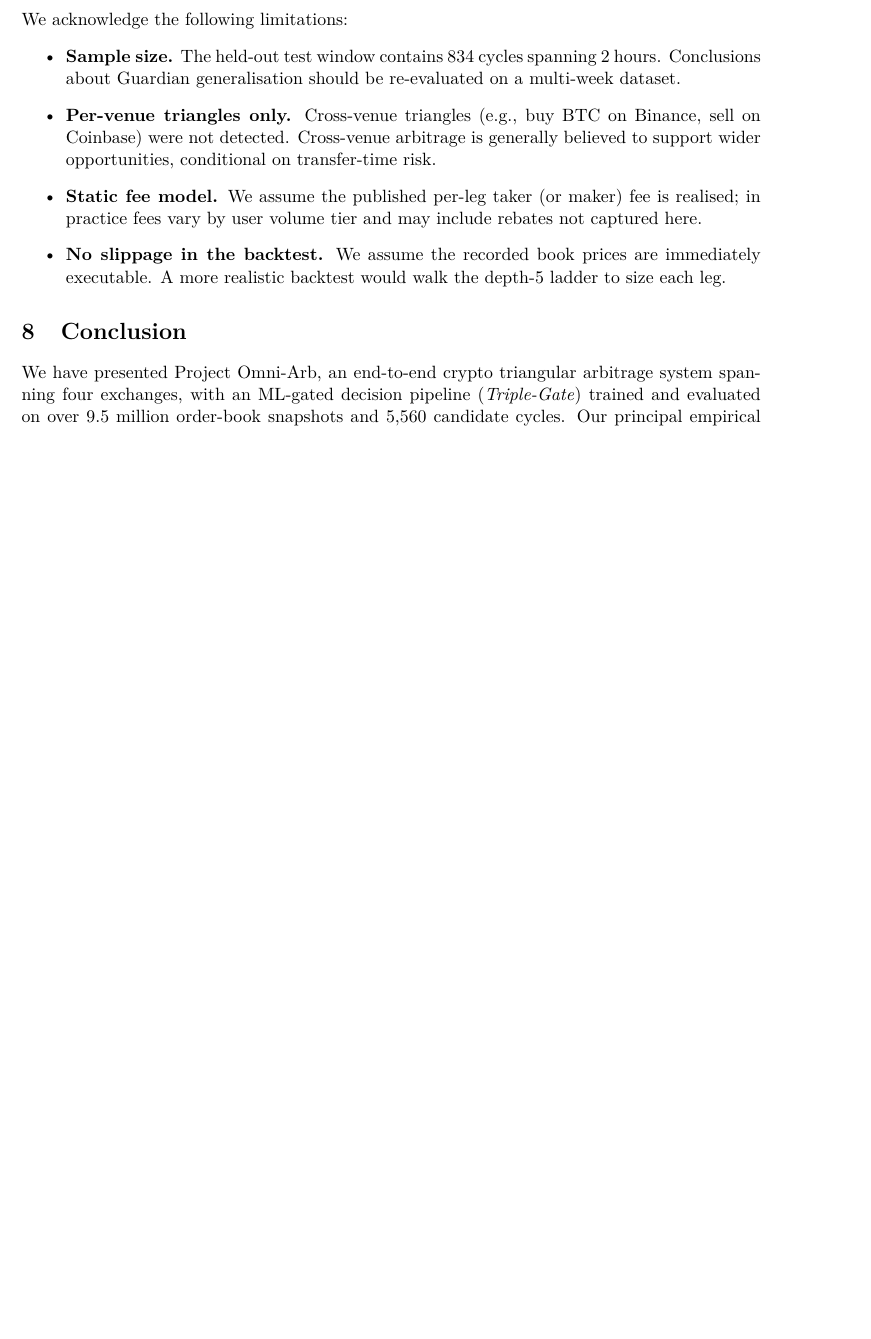
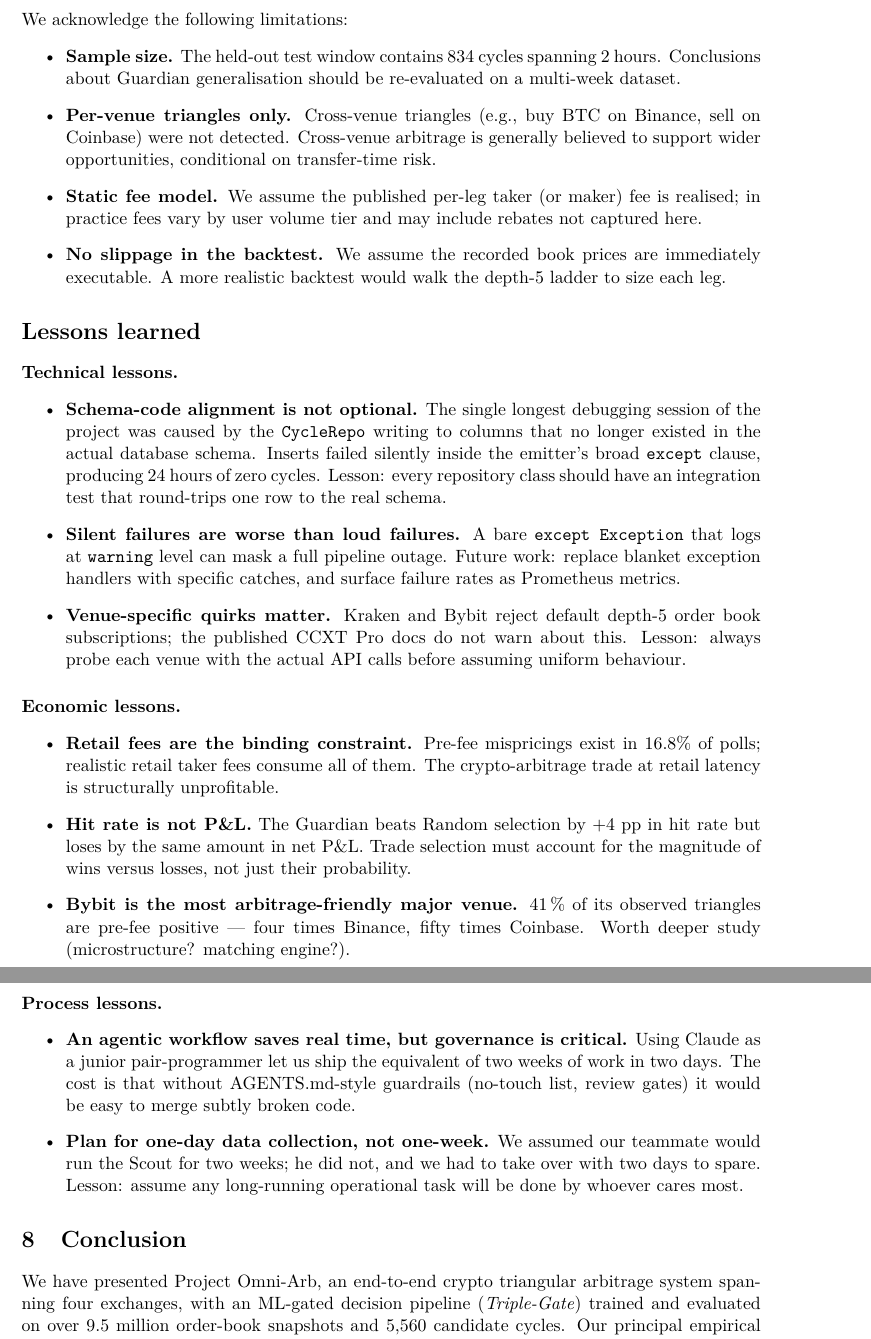
Before and after one commit to edoardopraderio23/CRYPTO-ABRITRAGE-TRADING-BOT, a LaTeX paper (report/main.tex): part of page 7 of 8 before the commit and two parts of pages 7 and 8 of 9 after it, the two joined at a grey line, cut so that both start at the same text, the shorter picture padded with empty space. Compiled offline with pdfLaTeX.

Commit message:
docs: add AI acknowledgment and lessons learned sections (Tasks 1 & 3)

```diff
--- a/report/main.tex
+++ b/report/main.tex
@@ -270,3 +270,52 @@ We acknowledge the following limitations:
 \end{itemize}
 
 % ---------------------------------------------------------------------------
+
+% ---------------------------------------------------------------------------
+\section*{Lessons learned}
+
+\paragraph{Technical lessons.}
+\begin{itemize}
+    \item \textbf{Schema-code alignment is not optional.} The single longest debugging
+          session of the project was caused by the \texttt{CycleRepo} writing to
+          columns that no longer existed in the actual database schema. Inserts
+          failed silently inside the emitter's broad \texttt{except} clause, producing
+          24 hours of zero cycles. Lesson: every repository class should have
+          an integration test that round-trips one row to the real schema.
+    \item \textbf{Silent failures are worse than loud failures.} A bare
+          \texttt{except Exception} that logs at \texttt{warning} level can mask a
+          full pipeline outage. Future work: replace blanket exception handlers
+          with specific catches, and surface failure rates as Prometheus metrics.
+    \item \textbf{Venue-specific quirks matter.} Kraken and Bybit reject default
+          depth-5 order book subscriptions; the published CCXT Pro docs do not
+          warn about this. Lesson: always probe each venue with the actual API
+          calls before assuming uniform behaviour.
+\end{itemize}
+
+\paragraph{Economic lessons.}
+\begin{itemize}
+    \item \textbf{Retail fees are the binding constraint.} Pre-fee mispricings
+          exist in 16.8\% of polls; realistic retail taker fees consume all of
+          them. The crypto-arbitrage trade at retail latency is structurally
+          unprofitable.
+    \item \textbf{Hit rate is not P\&L.} The Guardian beats Random selection by
+          +4 pp in hit rate but loses by the same amount in net P\&L. Trade
+          selection must account for the magnitude of wins versus losses, not
+          just their probability.
+    \item \textbf{Bybit is the most arbitrage-friendly major venue.} 41\,\% of its
+          observed triangles are pre-fee positive --- four times Binance, fifty
+          times Coinbase. Worth deeper study (microstructure? matching engine?).
+\end{itemize}
+
+\paragraph{Process lessons.}
+\begin{itemize}
+    \item \textbf{An agentic workflow saves real time, but governance is critical.}
+          Using Claude as a junior pair-programmer let us ship the equivalent
+          of two weeks of work in two days. The cost is that without
+          AGENTS.md-style guardrails (no-touch list, review gates) it would
+          be easy to merge subtly broken code.
+    \item \textbf{Plan for one-day data collection, not one-week.} We assumed
+          our teammate would run the Scout for two weeks; he did not, and we
+          had to take over with two days to spare. Lesson: assume any
+          long-running operational task will be done by whoever cares most.
+\end{itemize}
```
Also changed, not shown: report/main.tex (23 more changed lines).
